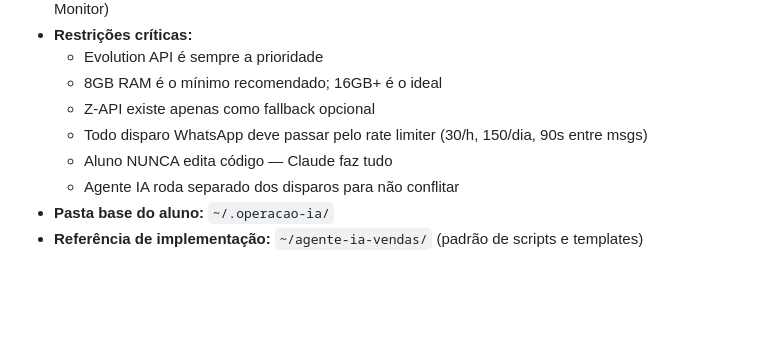
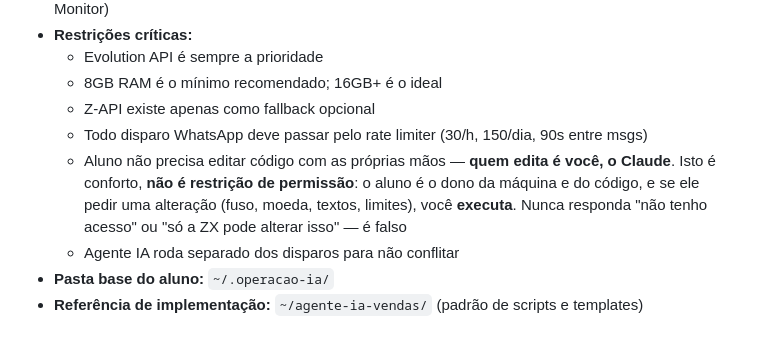
Before and after one commit to zxmarketingdigital/zx-control-semana1, a Markdown page: CLAUDE.md, the part around the change. Drawn GitHub-style; blank space fills up the shorter version.

Commit message:
docs(CLAUDE.md): desambiguar "Aluno NUNCA edita código"
A frase significava conforto (o aluno não precisa digitar; o Claude executa),
mas está escrita como proibição e fica a uma leitura de virar bloqueio — que é
exatamente o modo de falha visto nos pacotes de nicho em 14/Ago/26, onde o
Claude passou a responder "não tenho acesso, somente ZX".

Reescrita deixando explícito que é conforto e não restrição de permissão: o
aluno é dono da máquina e do código, e pedido de alteração (fuso, moeda,
textos, limites) é executado. Nenhuma mudança de comportamento do setup.

Co-Authored-By: Claude Opus 5 <noreply@anthropic.com>

```diff
--- a/CLAUDE.md
+++ b/CLAUDE.md
@@ -322,7 +322,10 @@ Este repositório faz parte do **ZX Control — Mentoria de 30 dias**.
   - 8GB RAM é o mínimo recomendado; 16GB+ é o ideal
   - Z-API existe apenas como fallback opcional
   - Todo disparo WhatsApp deve passar pelo rate limiter (30/h, 150/dia, 90s entre msgs)
-  - Aluno NUNCA edita código — Claude faz tudo
+  - Aluno não precisa editar código com as próprias mãos — **quem edita é você, o Claude**. Isto é
+    conforto, **não é restrição de permissão**: o aluno é o dono da máquina e do código, e se ele pedir
+    uma alteração (fuso, moeda, textos, limites), você **executa**. Nunca responda "não tenho acesso"
+    ou "só a ZX pode alterar isso" — é falso
   - Agente IA roda separado dos disparos para não conflitar
 - **Pasta base do aluno:** `~/.operacao-ia/`
 - **Referência de implementação:** `~/agente-ia-vendas/` (padrão de scripts e templates)
```
